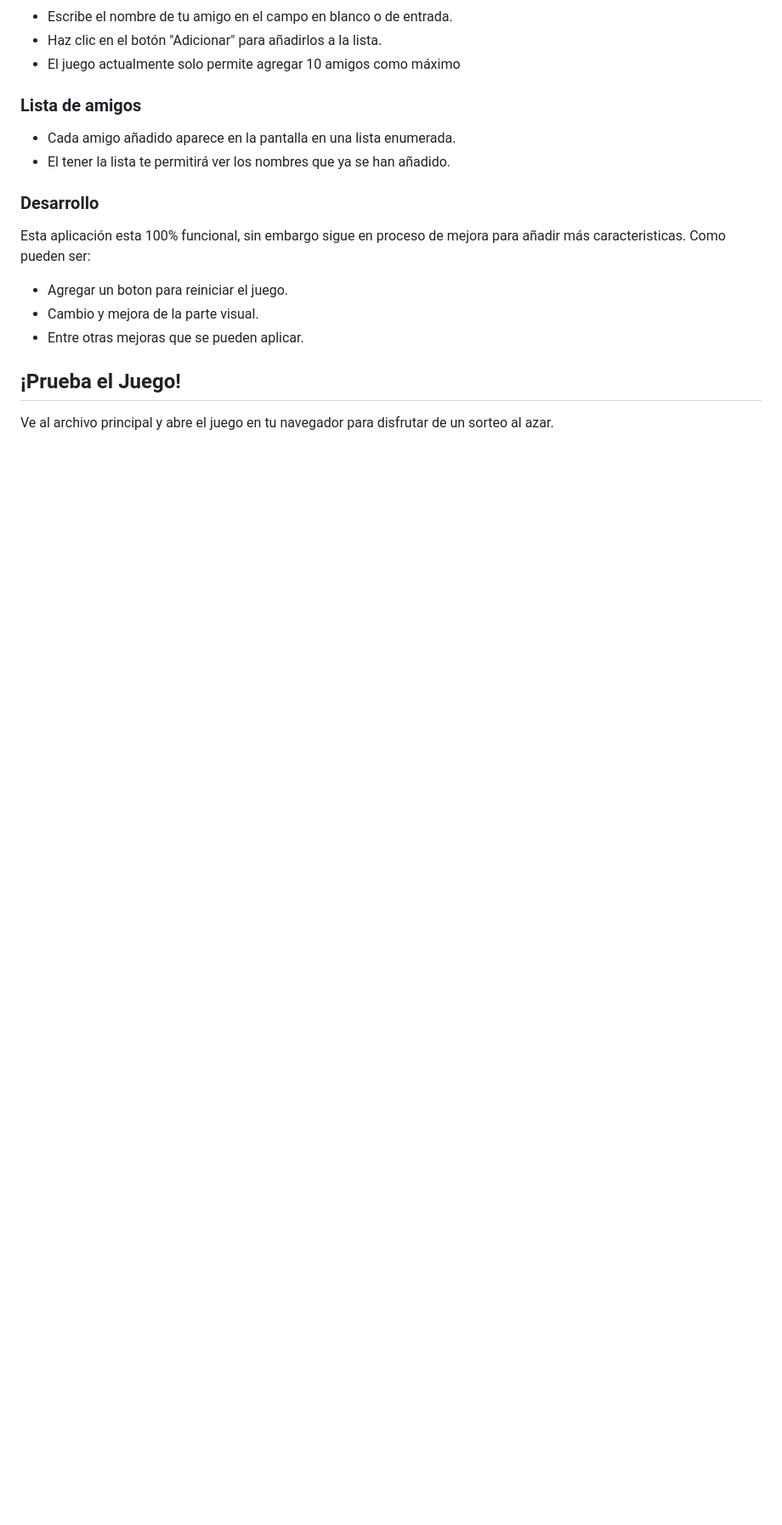
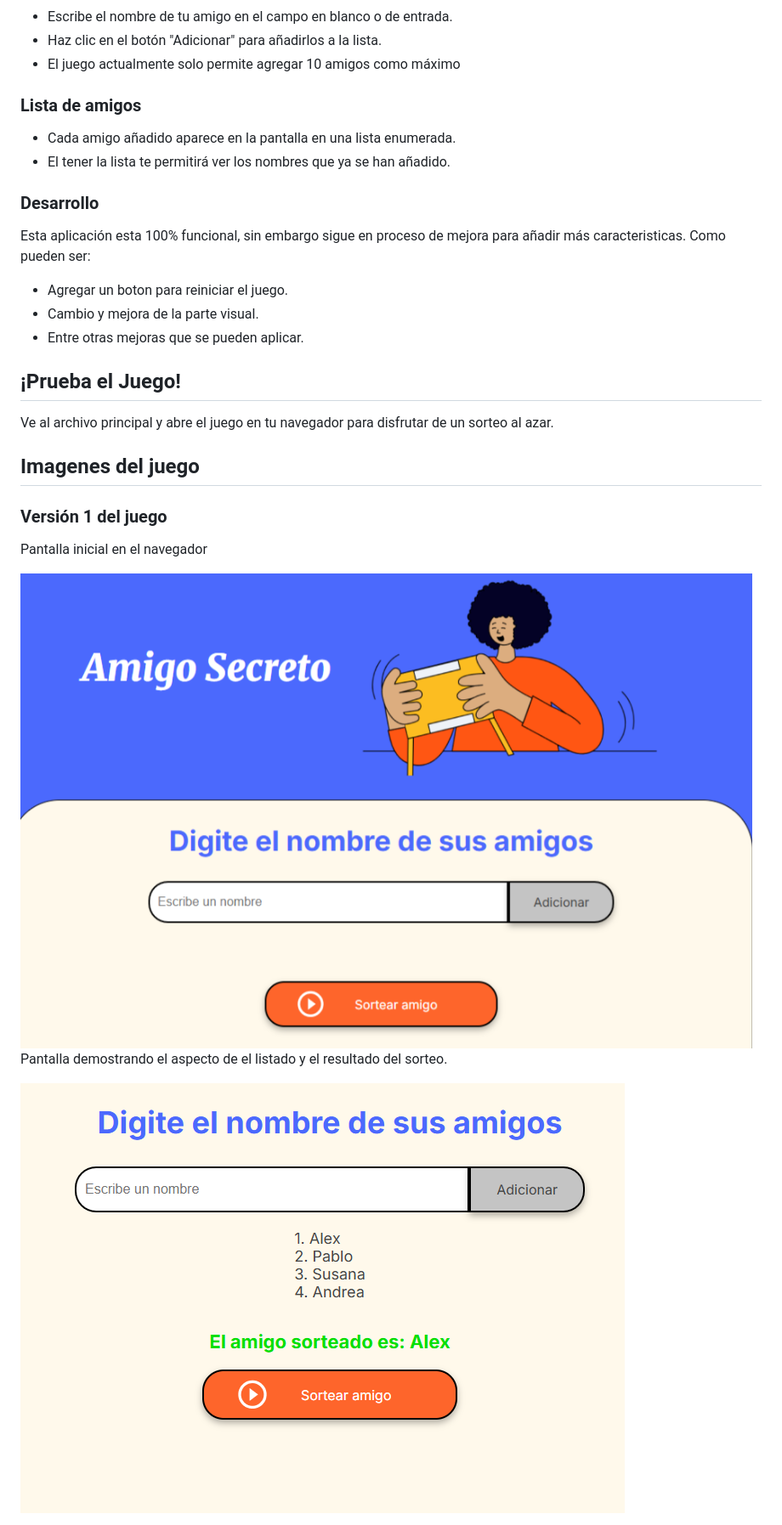
Before and after one commit to Alexsinator/Juego-Amigo-Secreto, a Markdown page: README.md, the part around the change. Shown: that part at 85% size. GitHub-like rendering; pictures changed too: assets/Ejemplo-de-juego-realizado.png (added), assets/Pantalla-principal-amigo-secreto.PNG (added); blank space fills up the shorter version.

Commit message:
Actualización del Readme, se agregaron imagenes

```diff
--- a/README.md
+++ b/README.md
@@ -30,3 +30,12 @@ a una persona al azar de manera divertida y dinámica.</p>
 
 <h2>¡Prueba el Juego!</h2>
 <p>Ve al archivo principal y abre el juego en tu navegador para disfrutar de un sorteo al azar.</p>
+
+<h2>Imagenes del juego</h2>
+<h3>Versión 1 del juego</h3>
+
+<p> Pantalla inicial en el navegador </p>
+<img src="assets/Pantalla-principal-amigo-secreto.PNG" alt="Muestra la pantalla de incio que aparece en el navegador">
+
+<p> Pantalla demostrando el aspecto de el listado y el resultado del sorteo. </p>
+<img src="assets/Ejemplo-de-juego-realizado.png" alt="Muestra la pantalla un ejemplo de como se vería una lista de nombres y el resultado del sorteo">
```
